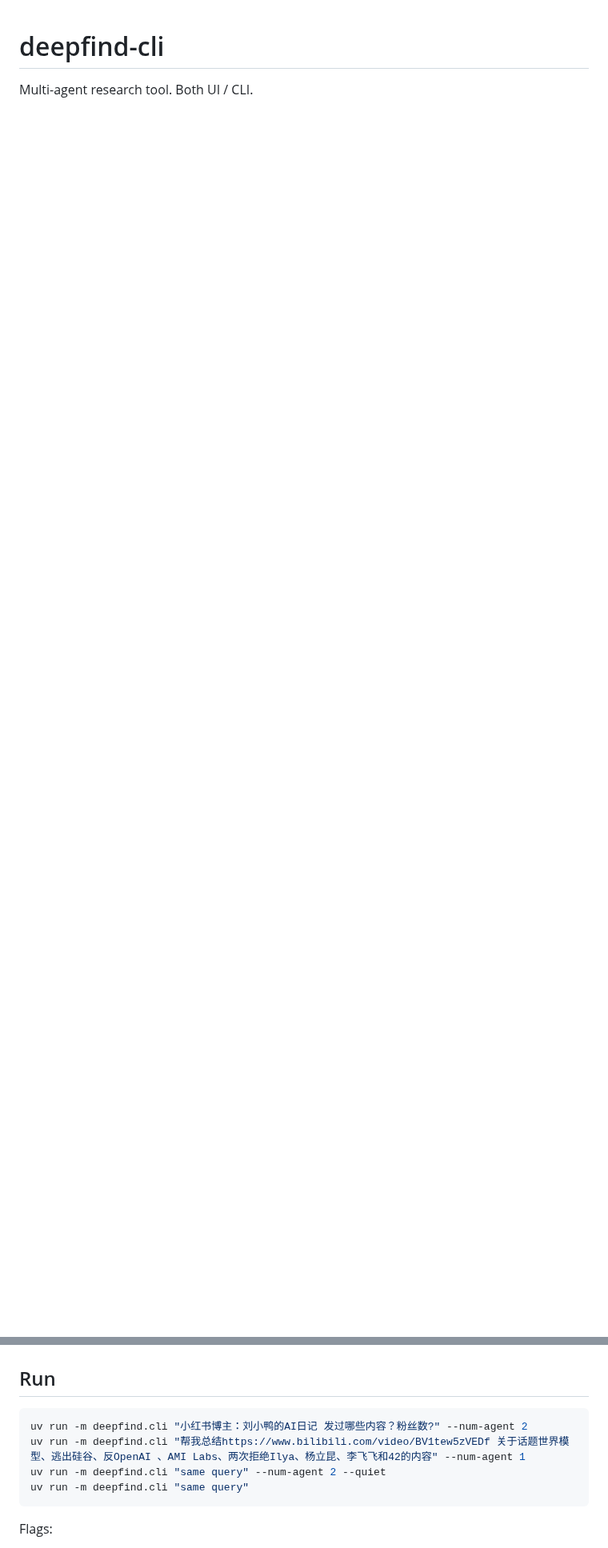
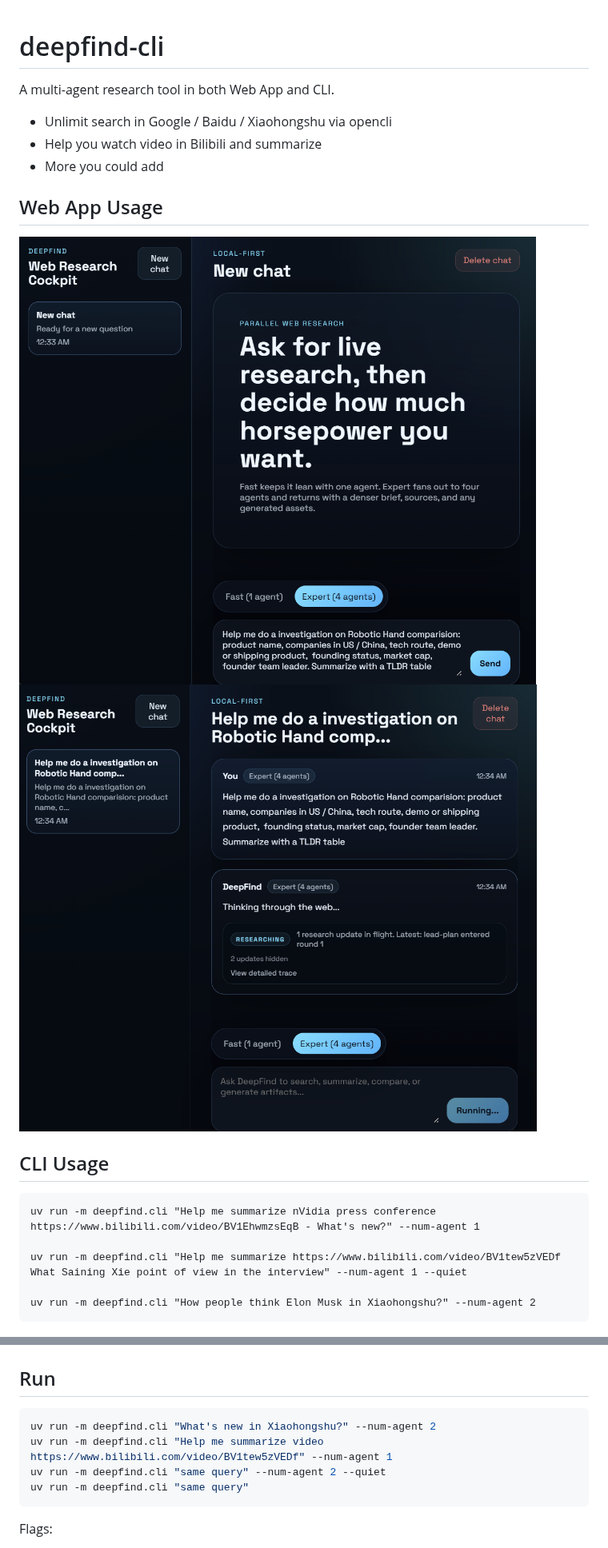
Before and after one commit to liuslevis/deepfind-cli, a Markdown page: README.md, 2 parts joined by grey strips. Shown at 80% size. Rendered like a GitHub page; pictures changed too: doc/ui/1.PNG (added), doc/ui/2.PNG (added); blank space fills up the shorter version.

````diff
--- a/README.md
+++ b/README.md
@@ -1,6 +1,27 @@
 # deepfind-cli
 
-Multi-agent research tool. Both UI / CLI.
+A multi-agent research tool in both Web App and CLI.
+
+- Unlimit search in Google / Baidu / Xiaohongshu via opencli
+- Help you watch video in Bilibili and summarize
+- More you could add
+
+
+## Web App Usage
+
+![ui1](./doc/ui/1.PNG)
+![ui2](./doc/ui/2.PNG)
+
+
+## CLI Usage
+
+```
+uv run -m deepfind.cli "Help me summarize nVidia press conference https://www.bilibili.com/video/BV1EhwmzsEqB - What's new?" --num-agent 1
+
+uv run -m deepfind.cli "Help me summarize https://www.bilibili.com/video/BV1tew5zVEDf What Saining Xie point of view in the interview" --num-agent 1 --quiet
+
+uv run -m deepfind.cli "How people think Elon Musk in Xiaohongshu?" --num-agent 2
+```
 
 ![img1](./doc/img/screenshot1.PNG)
 
@@ -84,8 +96,8 @@ DEEPFIND_IMAGE_SIZE=2K
 ## Run
 
 ```bash
-uv run -m deepfind.cli "小红书博主：刘小鸭的AI日记 发过哪些内容？粉丝数?" --num-agent 2
-uv run -m deepfind.cli "帮我总结https://www.bilibili.com/video/BV1tew5zVEDf 关于话题世界模型、逃出硅谷、反OpenAI 、AMI Labs、两次拒绝Ilya、杨立昆、李飞飞和42的内容" --num-agent 1
+uv run -m deepfind.cli "What's new in Xiaohongshu?" --num-agent 2
+uv run -m deepfind.cli "Help me summarize video https://www.bilibili.com/video/BV1tew5zVEDf" --num-agent 1
 uv run -m deepfind.cli "same query" --num-agent 2 --quiet
 uv run -m deepfind.cli "same query"
 ```
````
Also changed, not shown: other parts of README.md (+0 -9 lines), doc/ui/3.PNG (added), 2 other files.
